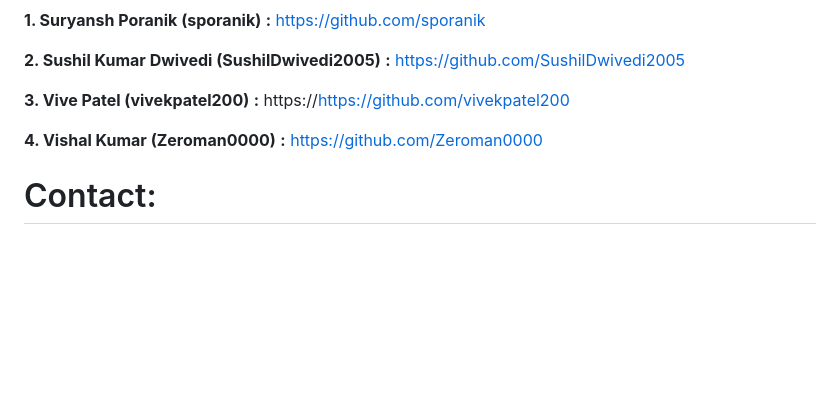
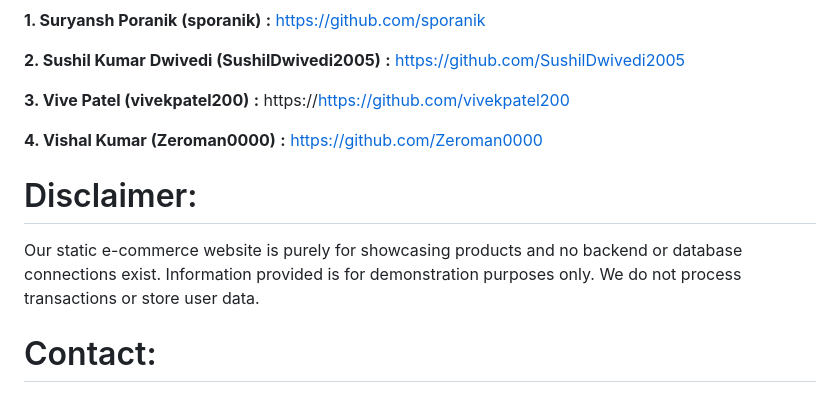
Before and after one commit to sporanik/BootPlus, a Markdown page: README.md, the part around the change. Drawn GitHub-style; blank space fills up the shorter version.

```diff
--- a/README.md
+++ b/README.md
@@ -123,5 +123,8 @@ HTML, CSS, JavaScript , Bootstrap
 
 **4. Vishal Kumar (Zeroman0000)** **:** https://github.com/Zeroman0000
 
+# Disclaimer:
+Our static e-commerce website is purely for showcasing products and no backend or database connections exist. Information provided is for demonstration purposes only. We do not process transactions or store user data.
+
 # Contact:
 **Email:-** sporanik0@gmail.com
```
